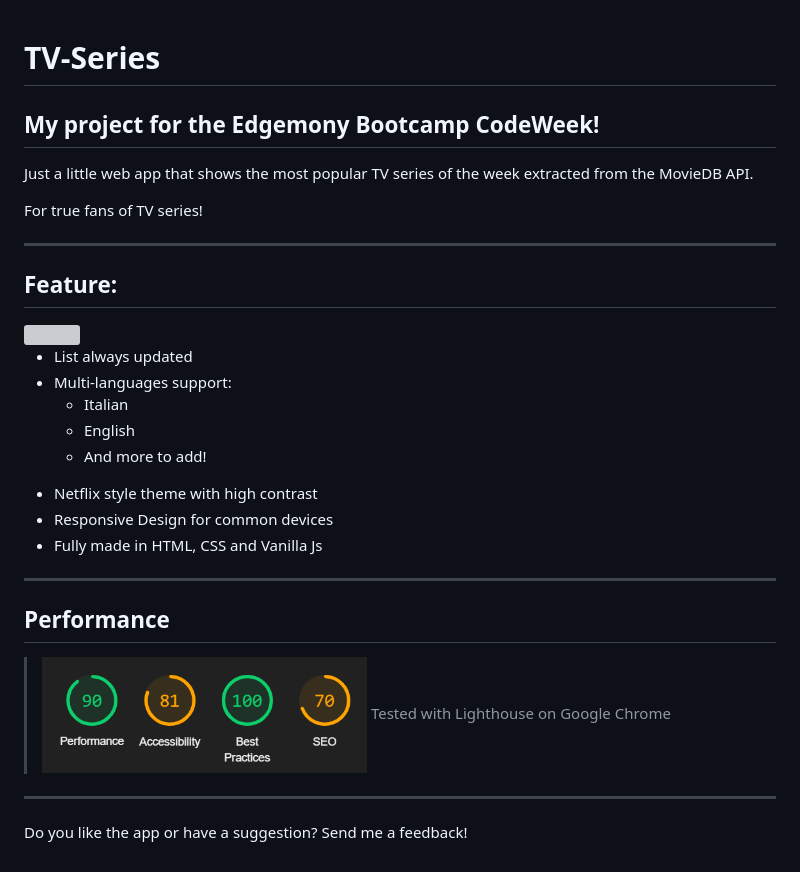
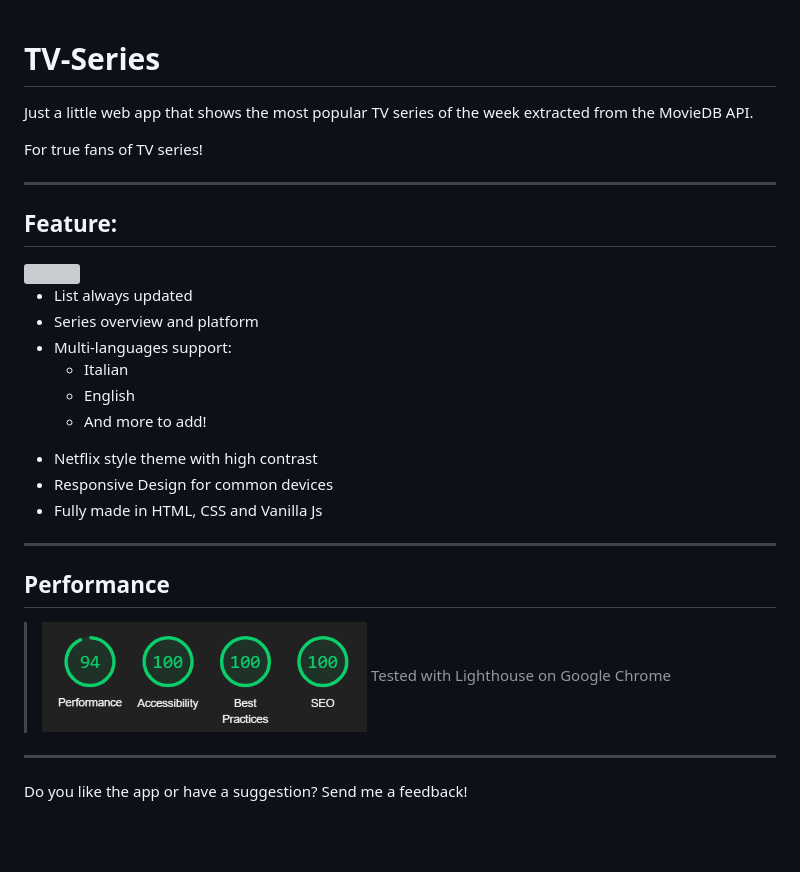
Before and after one commit to Francesca-Belfiore/TV-Series, a Markdown page: README.md, the part around the change. Rendered like a GitHub page; pictures changed too: img/performance.png; blank space fills up the shorter version; grey boxes are pictures that could not be loaded.

```diff
--- a/README.md
+++ b/README.md
@@ -1,5 +1,5 @@
 # TV-Series
-## My project for the Edgemony Bootcamp CodeWeek!
+
 
 Just a little web app that shows the most popular TV series of the week extracted from the MovieDB API.
 
@@ -14,6 +14,7 @@ For true fans of TV series!
 
 <ul>
 <li> List always updated</li>
+<li> Series overview and platform</li>
 <li> Multi-languages support:</li>
     <ul>
     <li> Italian</li>
```
Also changed, not shown: 5 other files.
